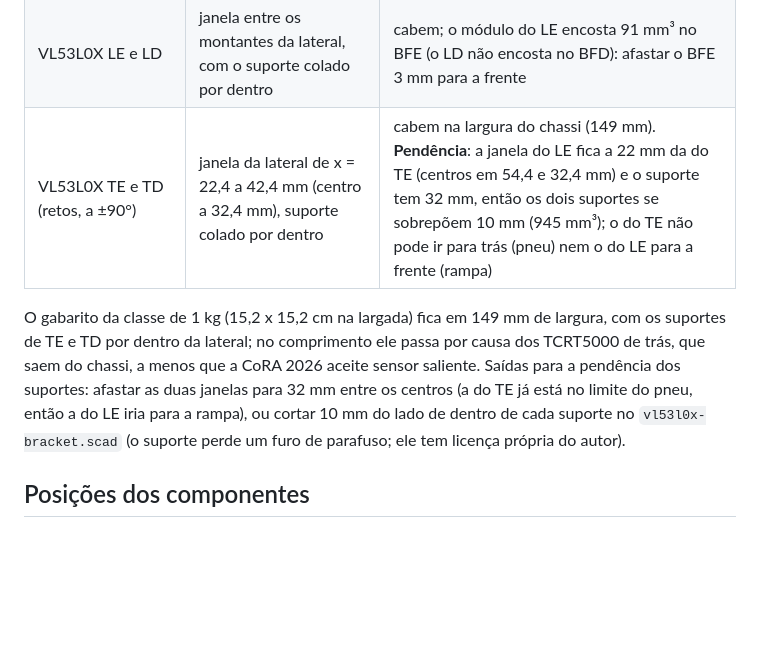
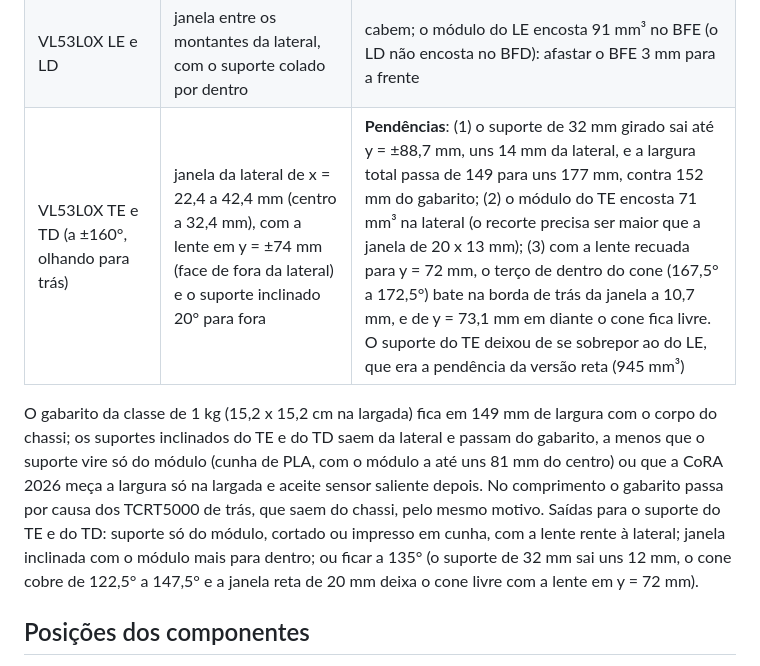
Before and after one commit to felcoslop/LAB_III_Grupo_D_UFMG_2026_2, a Markdown page: doc/montagem/README.md, the part around the change. Rendered like a GitHub page; blank space fills up the shorter version.

```diff
--- a/doc/montagem/README.md
+++ b/doc/montagem/README.md
@@ -56,9 +56,9 @@ Medidas tiradas dos blocos de 1 mm do STEP (precisão de 0,5 mm) e das malhas do
 | TCRT5000 de trás (BTE e BTD) | atrás do motor, com os pinos para a frente e a ponta para fora | sai 32,6 mm atrás da base (x = -63,6 mm): o comprimento total vira 181,6 mm, **acima do gabarito de 15,2 cm** da classe |
 | VL53L0X FE, FD e FC | módulos na face inclinada da rampa | precisam de janela na rampa: FE (x de 79 a 84 mm, y de 25 a 43 mm, z de 21 a 29 mm), FD (x de 75 a 79 mm, y de -42 a -39 mm, z de 25 a 29 mm) e FC (x de 85 a 92 mm, y de -7 a 0 mm, z de 26 a 29 mm) |
 | VL53L0X LE e LD | janela entre os montantes da lateral, com o suporte colado por dentro | cabem; o módulo do LE encosta 91 mm³ no BFE (o LD não encosta no BFD): afastar o BFE 3 mm para a frente |
-| VL53L0X TE e TD (retos, a ±90°) | janela da lateral de x = 22,4 a 42,4 mm (centro a 32,4 mm), suporte colado por dentro | cabem na largura do chassi (149 mm). **Pendência**: a janela do LE fica a 22 mm da do TE (centros em 54,4 e 32,4 mm) e o suporte tem 32 mm, então os dois suportes se sobrepõem 10 mm (945 mm³); o do TE não pode ir para trás (pneu) nem o do LE para a frente (rampa) |
+| VL53L0X TE e TD (a ±160°, olhando para trás) | janela da lateral de x = 22,4 a 42,4 mm (centro a 32,4 mm), com a lente em y = ±74 mm (face de fora da lateral) e o suporte inclinado 20° para fora | **Pendências**: (1) o suporte de 32 mm girado sai até y = ±88,7 mm, uns 14 mm da lateral, e a largura total passa de 149 para uns 177 mm, contra 152 mm do gabarito; (2) o módulo do TE encosta 71 mm³ na lateral (o recorte precisa ser maior que a janela de 20 x 13 mm); (3) com a lente recuada para y = 72 mm, o terço de dentro do cone (167,5° a 172,5°) bate na borda de trás da janela a 10,7 mm, e de y = 73,1 mm em diante o cone fica livre. O suporte do TE deixou de se sobrepor ao do LE, que era a pendência da versão reta (945 mm³) |
 
-O gabarito da classe de 1 kg (15,2 x 15,2 cm na largada) fica em 149 mm de largura, com os suportes de TE e TD por dentro da lateral; no comprimento ele passa por causa dos TCRT5000 de trás, que saem do chassi, a menos que a CoRA 2026 aceite sensor saliente. Saídas para a pendência dos suportes: afastar as duas janelas para 32 mm entre os centros (a do TE já está no limite do pneu, então a do LE iria para a rampa), ou cortar 10 mm do lado de dentro de cada suporte no `vl53l0x-bracket.scad` (o suporte perde um furo de parafuso; ele tem licença própria do autor).
+O gabarito da classe de 1 kg (15,2 x 15,2 cm na largada) fica em 149 mm de largura com o corpo do chassi; os suportes inclinados do TE e do TD saem da lateral e passam do gabarito, a menos que o suporte vire só do módulo (cunha de PLA, com o módulo a até uns 81 mm do centro) ou que a CoRA 2026 meça a largura só na largada e aceite sensor saliente depois. No comprimento o gabarito passa por causa dos TCRT5000 de trás, que saem do chassi, pelo mesmo motivo. Saídas para o suporte do TE e do TD: suporte só do módulo, cortado ou impresso em cunha, com a lente rente à lateral; janela inclinada com o módulo mais para dentro; ou ficar a 135° (o suporte de 32 mm sai uns 12 mm, o cone cobre de 122,5° a 147,5° e a janela reta de 20 mm deixa o cone livre com a lente em y = 72 mm).
 
 ## Posições dos componentes
 
```
Also changed, not shown: README.md (+16 -15 lines).
